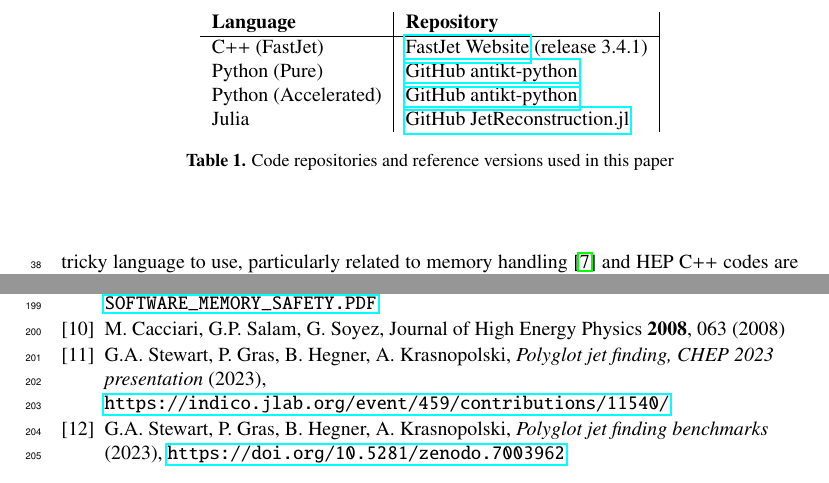
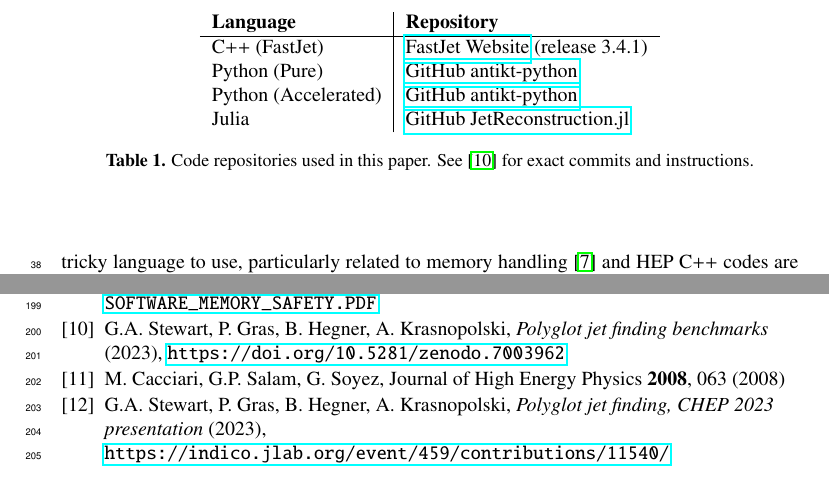
Before and after one commit to graeme-a-stewart/polyglot-jets-paper-chep2023-overleaf, a LaTeX document (polyglot-jets.tex): two parts of pages 2 and 8 of 8, joined at a grey line, cut so that both start at the same text. Compiled offline with pdfLaTeX.

Commit message:
Fixes to table formatting

```diff
--- a/polyglot-jets.tex
+++ b/polyglot-jets.tex
@@ -106,7 +106,7 @@ Table \ref{tab:versions}.
       Python (Accelerated) & \href{https://github.com/graeme-a-stewart/antikt-python}{GitHub antikt-python} \\
       Julia & \href{https://github.com/JuliaHEP/JetReconstruction.jl}{GitHub JetReconstruction.jl} \\
     \end{tabular}
-    \caption{Code repositories and reference versions used in this paper}
+    \caption{Code repositories used in this paper. See \cite{polyglot-jets-zenodo} for exact commits and instructions.}
     \label{tab:versions}
   \end{center}
 \end{table}
```
Also changed, not shown: polyglot-jets.tex (2 more changed lines).
